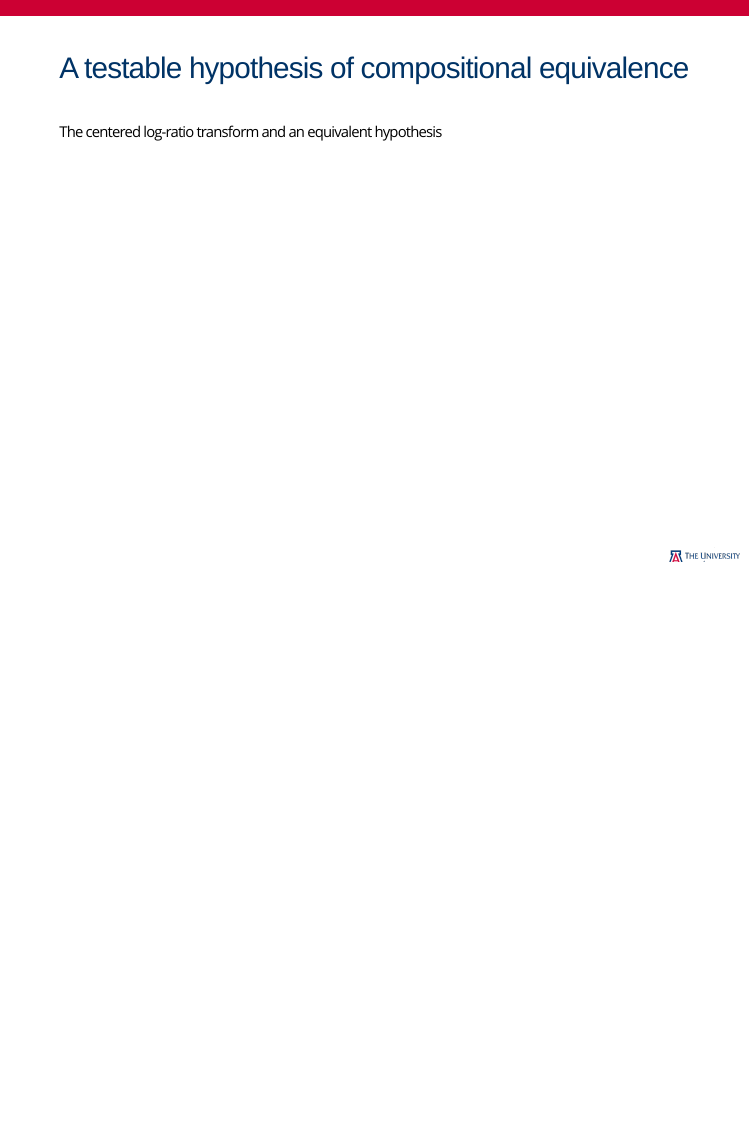
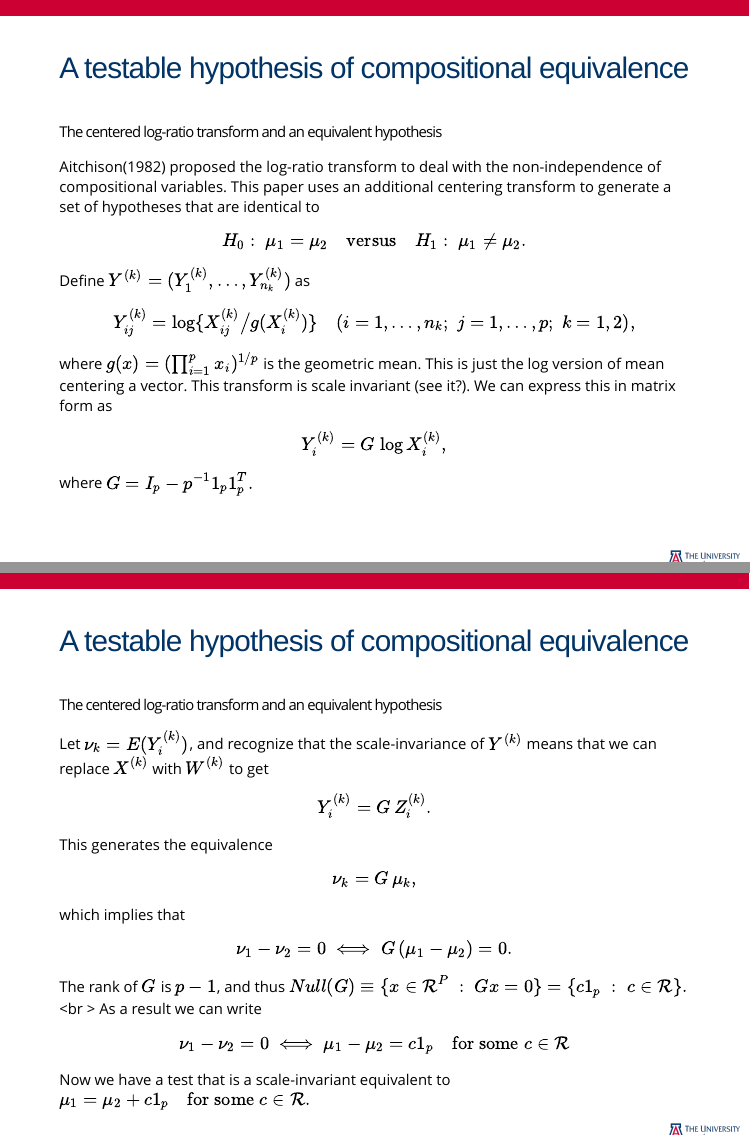
Before and after one commit to bmannakee/talks, an R Markdown document (compositional_data_methods/summer_jc_18.Rmd): page 8 of 8 before the commit and pages 8 and 9 of 11 after it, the two joined at a grey line. Rendered offline with R 4.5, knitr and Pandoc, with nearby package versions; the slides are laid out offline by our stand-in for remark.js, each with all of its steps uncovered, in fonts that may differ from those the slides ask for, and without slide numbers, shadows or browser add-ons; some code elsewhere in the file could not run offline.

Commit message:
progress

```diff
--- a/compositional_data_methods/summer_jc_18.Rmd
+++ b/compositional_data_methods/summer_jc_18.Rmd
@@ -112,3 +112,42 @@ Unfortunately, rejecting $H_0$ here does not imply rejecting $E(X_1^{(1)}) = E(X
 # A testable hypothesis of compositional equivalence
 
 ### The centered log-ratio transform and an equivalent hypothesis
+
+Aitchison(1982) proposed the log-ratio transform to deal with the non-independence of compositional variables.
+This paper uses an additional centering transform to generate a set of hypotheses that are identical to
+
+$$H_0: \; \mu_1 = \mu_2 \quad \textrm{versus} \quad H_1: \; \mu_1 \ne \mu_2.$$
+
+Define $Y^{(k)} = (Y_1^{(k)}, \dots, Y_{n_k}^{(k)})$ as
+
+$$Y_{ij}^{(k)} = \textrm{log} \{X_{ij}^{(k)} \big/ g(X_i^{(k)})\} \quad (i = 1, \dots, n_k;\;j = 1, \dots, p;\; k = 1,2),$$
+
+where $g(x) = (\prod_{i=1}^p x_i)^{1/p}$ is the geometric mean. This is just the log version of mean centering a vector. This transform is scale invariant (see it?).
+We can express this in matrix form as
+
+$$Y_i^{(k)} = G\;\textrm{log}\,X_i^{(k)},$$
+
+where $G = I_p - p^{-1}1_p1_p^T.$
+
+---
+# A testable hypothesis of compositional equivalence
+
+### The centered log-ratio transform and an equivalent hypothesis
+
+Let $\nu_k = E(Y_i^{(k)})$, and recognize that the scale-invariance of $Y^{(k)}$ means that we can replace $X^{(k)}$ with $W^{(k)}$ to get
+
+$$Y_i^{(k)} = G\,Z_i^{(k)}.$$
+
+This generates the equivalence
+
+$$\nu_k = G\,\mu_k,$$
+which implies that
+
+$$\nu_1 - \nu_2 = 0 \iff G\,(\mu_1 - \mu_2) = 0.$$
+
+The rank of $G$ is $p - 1$, and thus $Null(G) \equiv \{x \in \mathcal{R}^P\;:\;Gx = 0\} = \{c1_p\;:\;c \in \mathcal{R}\}.$<br \>
+As a result we can write
+
+$$\nu_1 - \nu_2 = 0 \iff \mu_1 - \mu_2 = c1_p \quad \textrm{for some} \; c \in \mathcal{R}$$
+
+Now we have a test that is a scale-invariant equivalent to $\mu_1 = \mu_2 + c1_p \quad \textrm{for some} \; c \in \mathcal{R}.$
```
Also changed, not shown: compositional_data_methods/week8differences.RDA (added), compositional_data_methods/week8stat.RDA (added), compositional_data_methods/summer_jc_18.Rmd (30 more changed lines).
